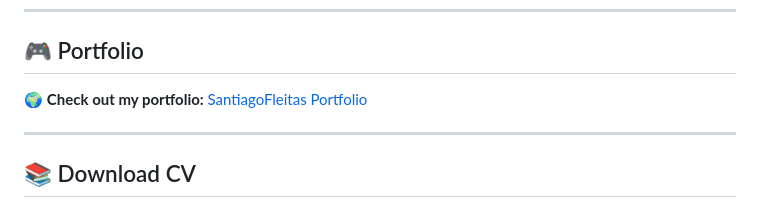
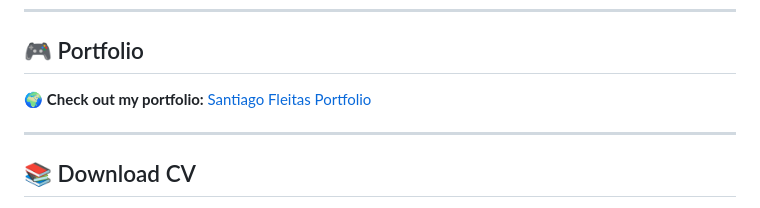
Before and after one commit to SantiagoFleitasIbarra/SantiagoFleitasIbarra, a Markdown page: README.md, the part around the change. GitHub-like rendering.

```diff
--- a/README.md
+++ b/README.md
@@ -97,7 +97,7 @@
 ---
 
 ## 🎮 Portfolio
-🌍 **Check out my portfolio:** [SantiagoFleitas Portfolio](https://santiagofleitasibarra.github.io/SantiagoFleitas-Portfolio/)
+🌍 **Check out my portfolio:** [Santiago Fleitas Portfolio](https://santiagofleitasibarra.github.io/SantiagoFleitas-Portfolio/)
 
 ---
 
```
